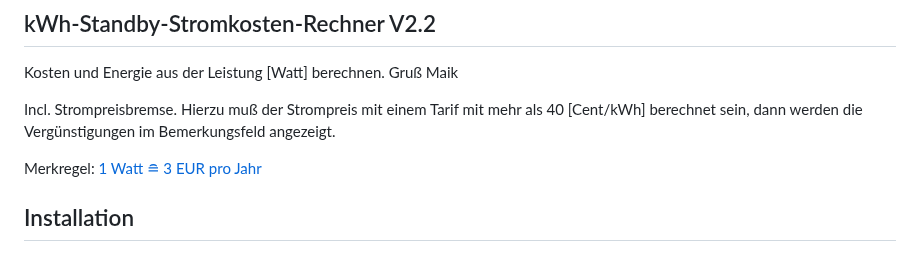
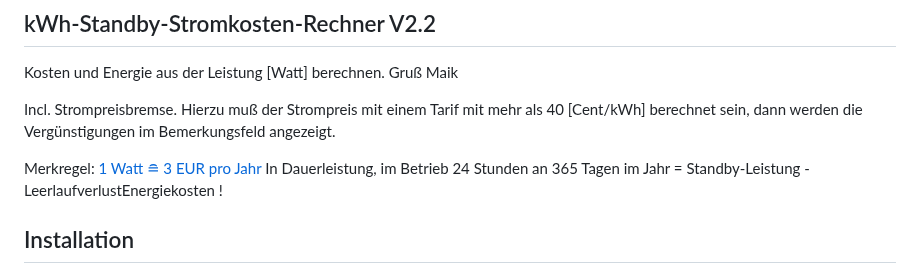
Before and after one commit to fixcoder/kWh-Standby-Stromkostenrechner, a Markdown page: README.md, the part around the change. GitHub-like rendering.

```diff
--- a/README.md
+++ b/README.md
@@ -13,6 +13,7 @@ Incl. Strompreisbremse. Hierzu muß der Strompreis mit einem Tarif mit mehr als
 dann werden die Vergünstigungen im Bemerkungsfeld angezeigt.
 
 Merkregel: [1 Watt &#8792; 3 EUR pro Jahr](https://fixcoder.github.io/kWh-Standby-Stromkostenrechner/index.html?watt=1&stunden=24&cent=35.8)
+In Dauerleistung, im Betrieb 24 Stunden an 365 Tagen im Jahr = Standby-Leistung - LeerlaufverlustEnergiekosten !
 
 
 
```
